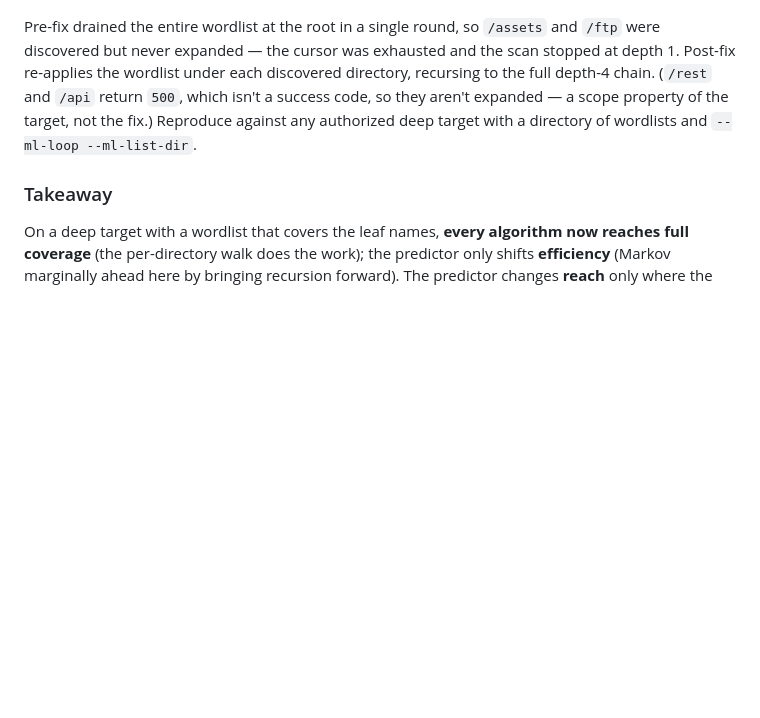
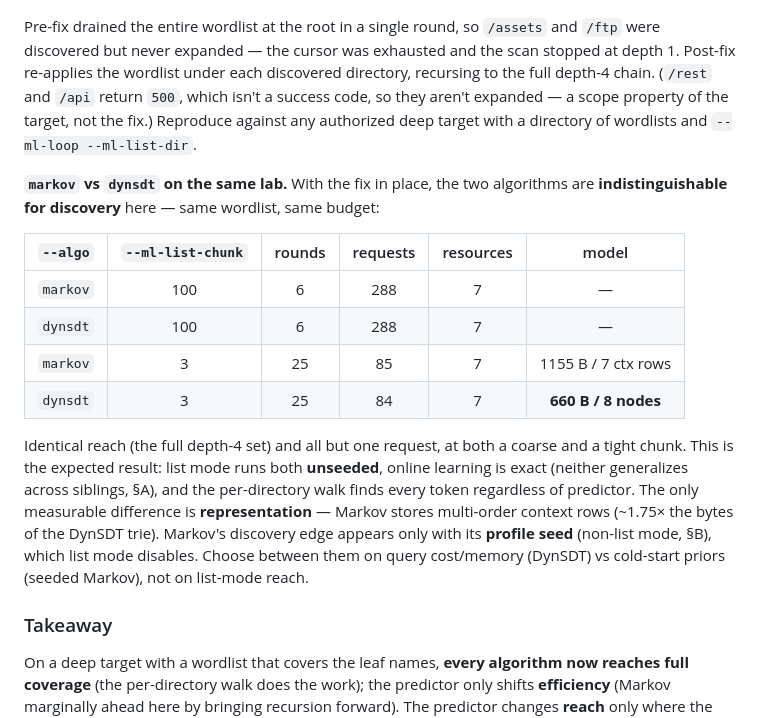
Before and after one commit to maxamin/YABFF, a Markdown page: docs/analysis/autocomplete-algorithms.md, the part around the change. Drawn GitHub-style; blank space fills up the shorter version.

Commit message:
docs: markov vs dynsdt on the Juice Shop deep lab
Same list-mode scan, both algorithms: identical reach (7 resources, full
depth-4 chain) and all-but-one request at chunk 100 and chunk 3. The only
difference is representation — Markov 1155 B / 7 context rows vs DynSDT
660 B / 8 nodes. Expected: list mode runs both unseeded and online
learning is exact, so the per-directory walk finds every token regardless
of predictor; Markov's edge needs its profile seed (non-list mode).

Co-Authored-By: Claude Opus 4.8 <noreply@anthropic.com>

```diff
--- a/docs/analysis/autocomplete-algorithms.md
+++ b/docs/analysis/autocomplete-algorithms.md
@@ -189,6 +189,25 @@ which isn't a success code, so they aren't expanded — a scope property of the
 not the fix.) Reproduce against any authorized deep target with a directory of
 wordlists and `--ml-loop --ml-list-dir`.
 
+**`markov` vs `dynsdt` on the same lab.** With the fix in place, the two algorithms
+are **indistinguishable for discovery** here — same wordlist, same budget:
+
+| `--algo` | `--ml-list-chunk` | rounds | requests | resources | model |
+|----------|:---:|:---:|:---:|:---:|:---:|
+| `markov` | 100 | 6 | 288 | 7 | — |
+| `dynsdt` | 100 | 6 | 288 | 7 | — |
+| `markov` | 3 | 25 | 85 | 7 | 1155 B / 7 ctx rows |
+| `dynsdt` | 3 | 25 | 84 | 7 | **660 B / 8 nodes** |
+
+Identical reach (the full depth-4 set) and all but one request, at both a coarse and
+a tight chunk. This is the expected result: list mode runs both **unseeded**, online
+learning is exact (neither generalizes across siblings, §A), and the per-directory
+walk finds every token regardless of predictor. The only measurable difference is
+**representation** — Markov stores multi-order context rows (~1.75× the bytes of the
+DynSDT trie). Markov's discovery edge appears only with its **profile seed**
+(non-list mode, §B), which list mode disables. Choose between them on query
+cost/memory (DynSDT) vs cold-start priors (seeded Markov), not on list-mode reach.
+
 ### Takeaway
 
 On a deep target with a wordlist that covers the leaf names, **every algorithm now
```
